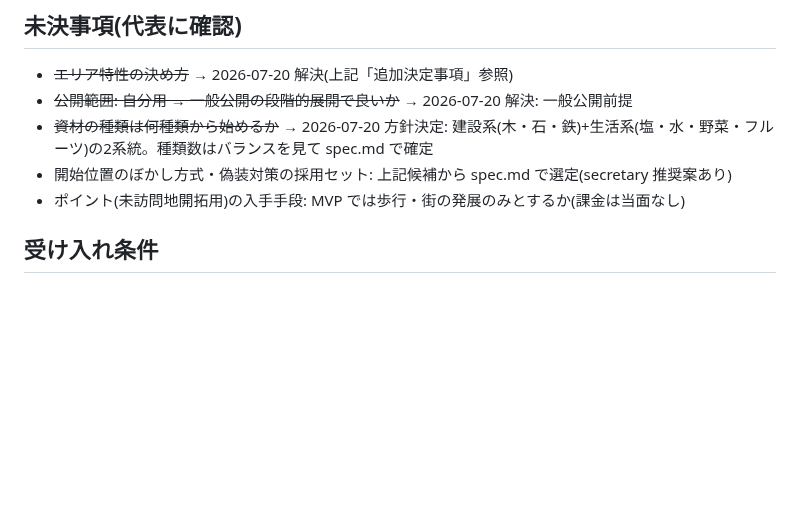
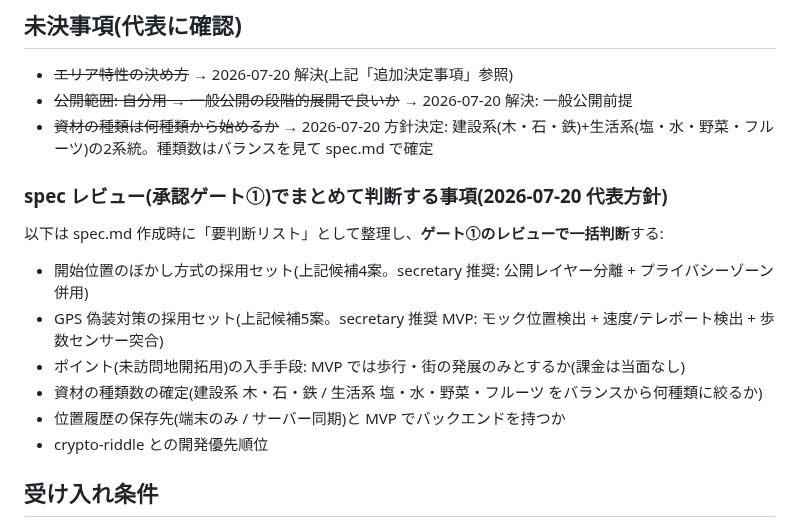
Before and after one commit to rokusoudo-product/terra-town, a Markdown page: docs/concept.md, the part around the change. GitHub-like rendering; blank space fills up the shorter version.

Commit message:
docs: spec レビューで一括判断する事項を明記
Co-Authored-By: Claude Fable 5 <noreply@anthropic.com>

```diff
--- a/docs/concept.md
+++ b/docs/concept.md
@@ -136,8 +136,16 @@ GPS で実際に歩いた場所の地図が開示されていく(霧が晴れる
 - ~~エリア特性の決め方~~ → 2026-07-20 解決(上記「追加決定事項」参照)
 - ~~公開範囲: 自分用 → 一般公開の段階的展開で良いか~~ → 2026-07-20 解決: 一般公開前提
 - ~~資材の種類は何種類から始めるか~~ → 2026-07-20 方針決定: 建設系(木・石・鉄)+生活系(塩・水・野菜・フルーツ)の2系統。種類数はバランスを見て spec.md で確定
-- 開始位置のぼかし方式・偽装対策の採用セット: 上記候補から spec.md で選定(secretary 推奨案あり)
+### spec レビュー(承認ゲート①)でまとめて判断する事項(2026-07-20 代表方針)
+
+以下は spec.md 作成時に「要判断リスト」として整理し、**ゲート①のレビューで一括判断**する:
+
+- 開始位置のぼかし方式の採用セット(上記候補4案。secretary 推奨: 公開レイヤー分離 + プライバシーゾーン併用)
+- GPS 偽装対策の採用セット(上記候補5案。secretary 推奨 MVP: モック位置検出 + 速度/テレポート検出 + 歩数センサー突合)
 - ポイント(未訪問地開拓用)の入手手段: MVP では歩行・街の発展のみとするか(課金は当面なし)
+- 資材の種類数の確定(建設系 木・石・鉄 / 生活系 塩・水・野菜・フルーツ をバランスから何種類に絞るか)
+- 位置履歴の保存先(端末のみ / サーバー同期)と MVP でバックエンドを持つか
+- crypto-riddle との開発優先順位
 
 ## 受け入れ条件
 
```
